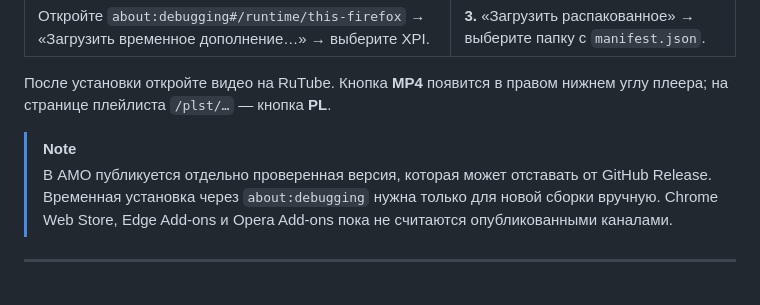
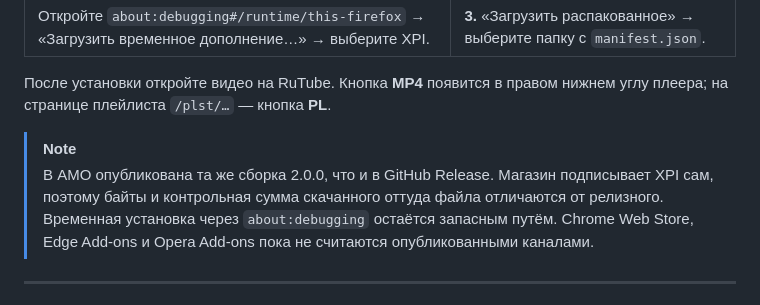
Before and after one commit to xxnetme/rutube-tools, a Markdown page: README.md, the part around the change. Drawn GitHub-style.

```diff
--- a/README.md
+++ b/README.md
@@ -35,8 +35,9 @@
 на странице плейлиста `/plst/…` — кнопка **PL**.
 
 > [!NOTE]
-> В AMO публикуется отдельно проверенная версия, которая может отставать от GitHub Release.
-> Временная установка через `about:debugging` нужна только для новой сборки вручную.
+> В AMO опубликована та же сборка 2.0.0, что и в GitHub Release. Магазин подписывает XPI сам,
+> поэтому байты и контрольная сумма скачанного оттуда файла отличаются от релизного.
+> Временная установка через `about:debugging` остаётся запасным путём.
 > Chrome Web Store, Edge Add-ons и Opera Add-ons пока не считаются опубликованными каналами.
 
 ---
```
Also changed, not shown: docs/PUBLISH.md (+21 -6 lines), docs/ROADMAP.md (+6 -4 lines).
